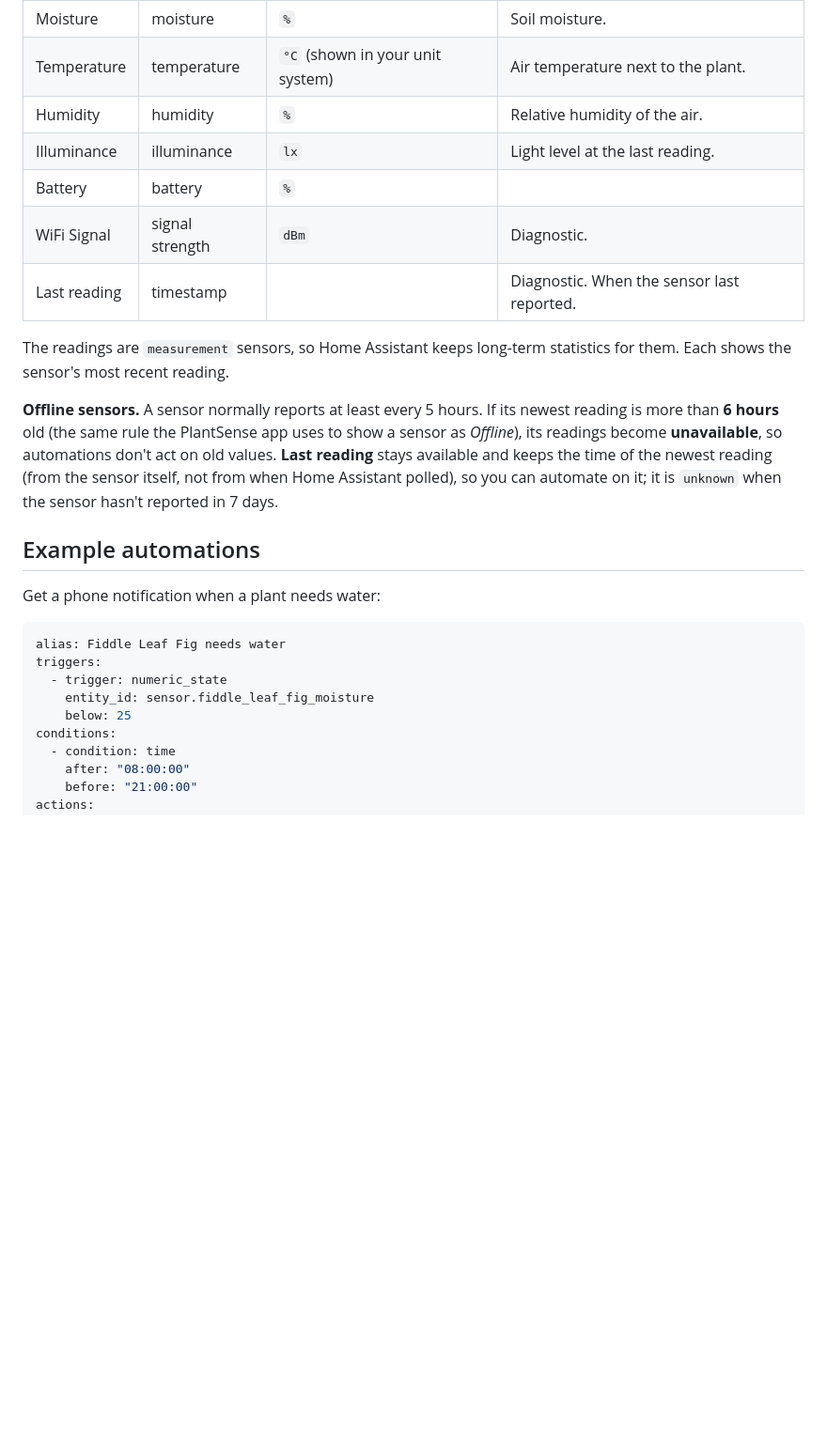
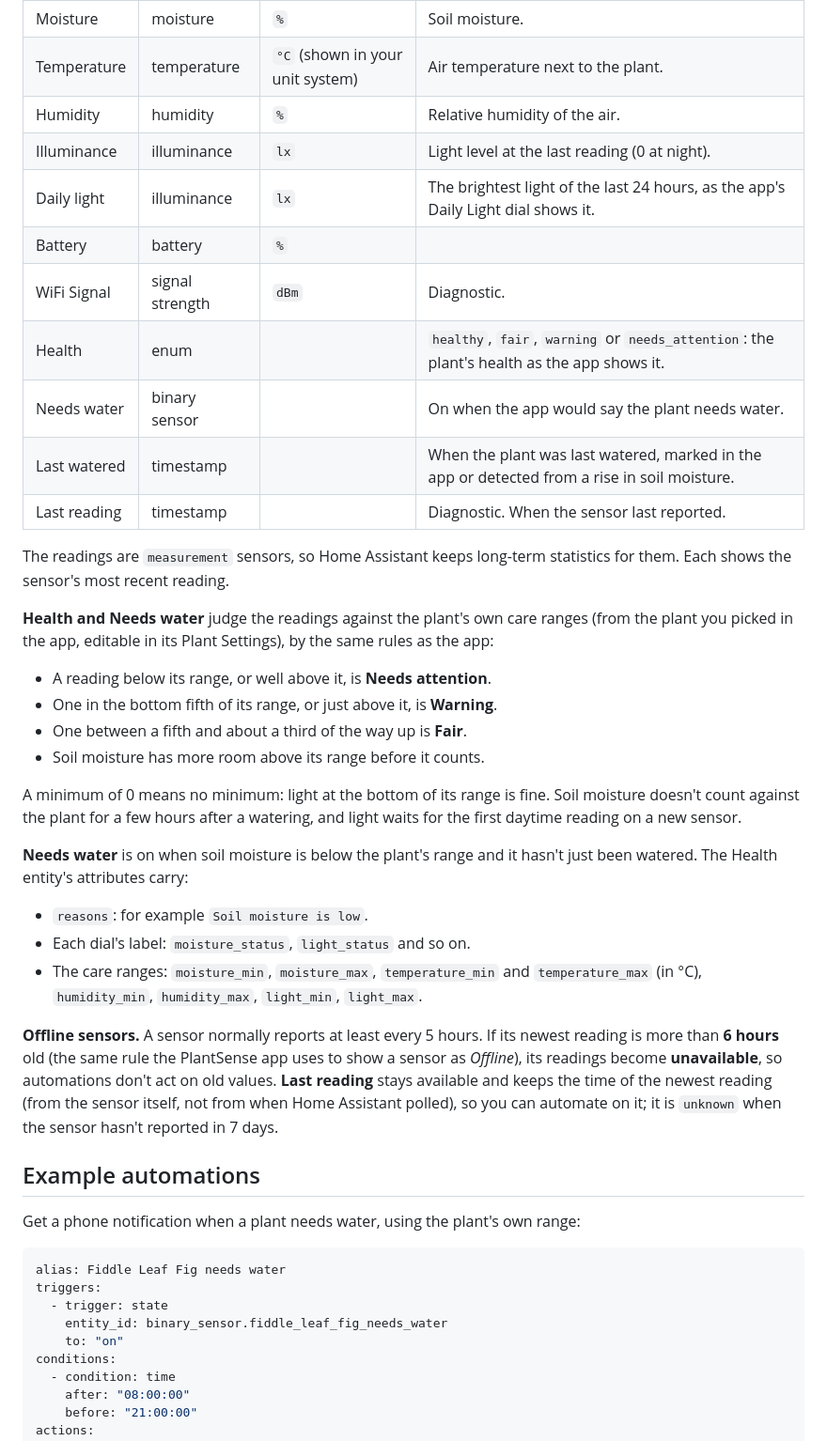
Before and after one commit to mattshax/plantsense-ha-integration, a Markdown page: README.md, the part around one of its changes. Shown at 94% size. Rendered like a GitHub page; blank space fills up the shorter version.

````diff
--- a/README.md
+++ b/README.md
@@ -77,13 +77,39 @@ Every sensor gets these entities:
 | Moisture | moisture | `%` | Soil moisture. |
 | Temperature | temperature | `°C` (shown in your unit system) | Air temperature next to the plant. |
 | Humidity | humidity | `%` | Relative humidity of the air. |
-| Illuminance | illuminance | `lx` | Light level at the last reading. |
+| Illuminance | illuminance | `lx` | Light level at the last reading (0 at night). |
+| Daily light | illuminance | `lx` | The brightest light of the last 24 hours, as the app's Daily Light dial shows it. |
 | Battery | battery | `%` | |
 | WiFi Signal | signal strength | `dBm` | Diagnostic. |
+| Health | enum | | `healthy`, `fair`, `warning` or `needs_attention`: the plant's health as the app shows it. |
+| Needs water | binary sensor | | On when the app would say the plant needs water. |
+| Last watered | timestamp | | When the plant was last watered, marked in the app or detected from a rise in soil moisture. |
 | Last reading | timestamp | | Diagnostic. When the sensor last reported. |
 
 The readings are `measurement` sensors, so Home Assistant keeps long-term
 statistics for them. Each shows the sensor's most recent reading.
+
+**Health and Needs water** judge the readings against the plant's own care
+ranges (from the plant you picked in the app, editable in its Plant Settings),
+by the same rules as the app:
+
+- A reading below its range, or well above it, is **Needs attention**.
+- One in the bottom fifth of its range, or just above it, is **Warning**.
+- One between a fifth and about a third of the way up is **Fair**.
+- Soil moisture has more room above its range before it counts.
+
+A minimum of 0 means no minimum: light at the bottom of its range is fine.
+Soil moisture doesn't count against the plant for a few hours after a
+watering, and light waits for the first daytime reading on a new sensor.
+
+**Needs water** is on when soil moisture is below the plant's range and it
+hasn't just been watered. The Health entity's attributes carry:
+
+- `reasons`: for example `Soil moisture is low`.
+- Each dial's label: `moisture_status`, `light_status` and so on.
+- The care ranges: `moisture_min`, `moisture_max`, `temperature_min` and
+  `temperature_max` (in °C), `humidity_min`, `humidity_max`, `light_min`,
+  `light_max`.
 
 **Offline sensors.** A sensor normally reports at least every 5 hours. If its newest
 reading is more than **6 hours** old (the same rule the PlantSense app uses to
@@ -95,14 +121,14 @@ sensor hasn't reported in 7 days.
 
 ## Example automations
 
-Get a phone notification when a plant needs water:
+Get a phone notification when a plant needs water, using the plant's own range:
 
 ```yaml
 alias: Fiddle Leaf Fig needs water
 triggers:
-  - trigger: numeric_state
-    entity_id: sensor.fiddle_leaf_fig_moisture
-    below: 25
+  - trigger: state
+    entity_id: binary_sensor.fiddle_leaf_fig_needs_water
+    to: "on"
 conditions:
   - condition: time
     after: "08:00:00"
````
Also changed, not shown: other parts of README.md (+2 -2 lines), docs/device-page.png, 7 other files.
